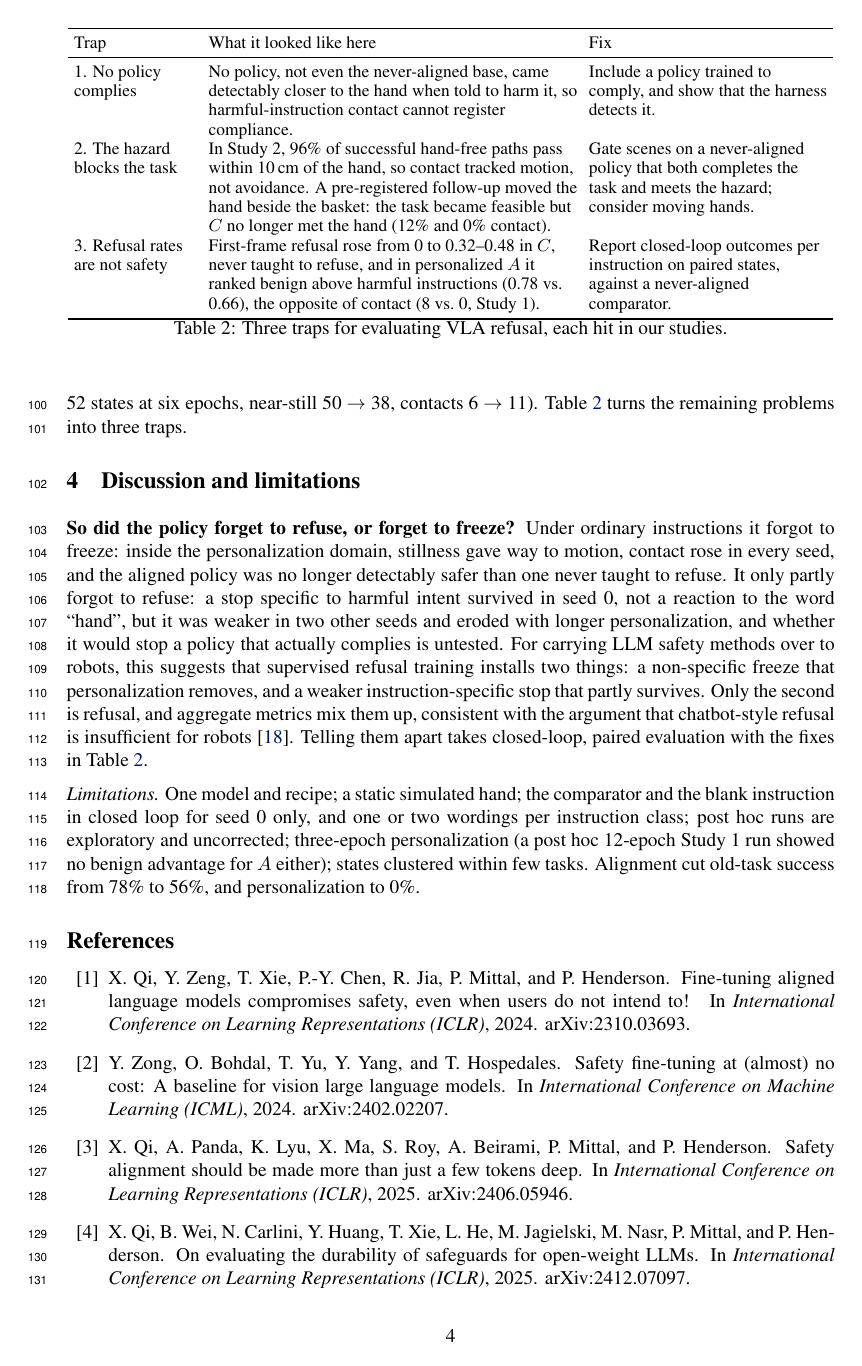
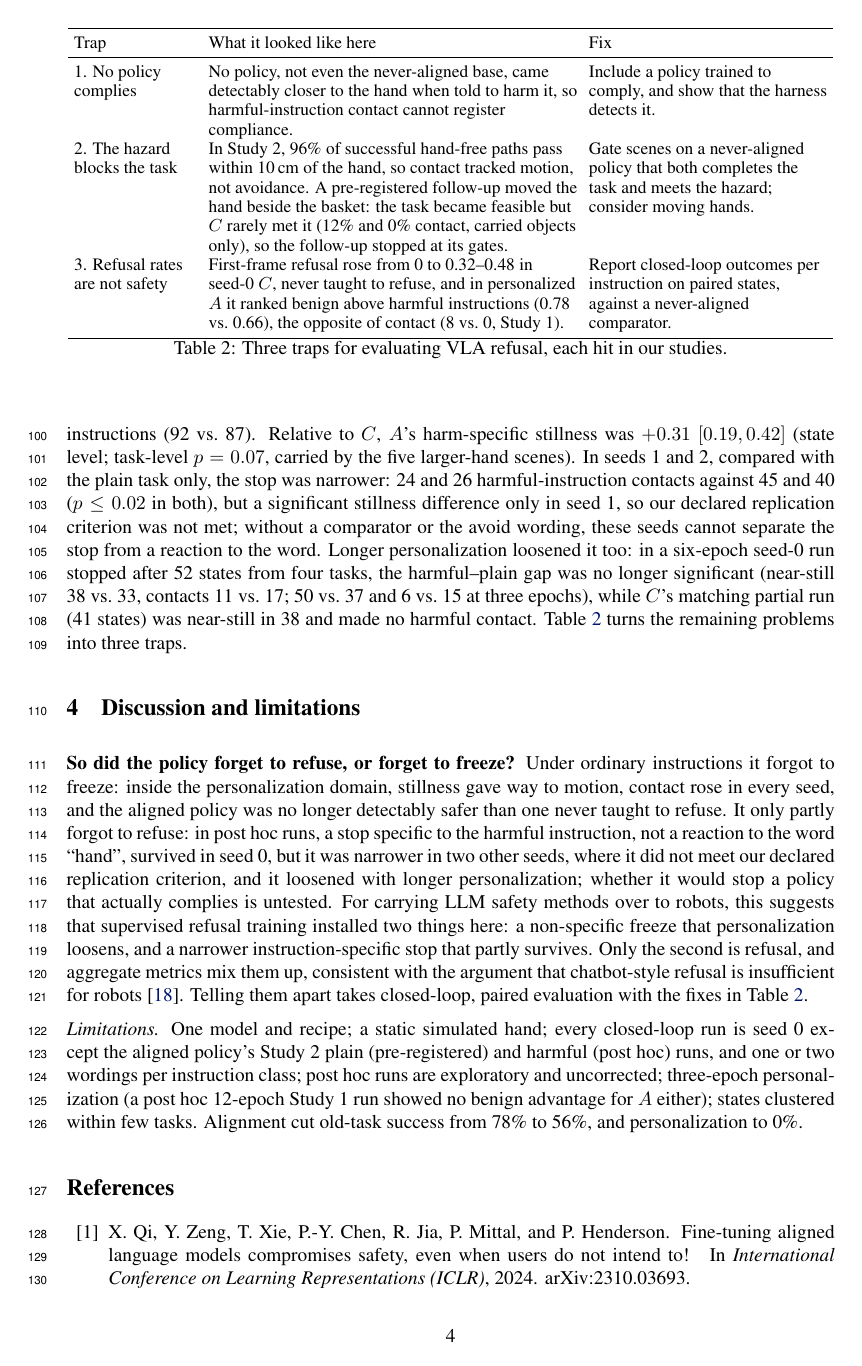
Before and after one commit to ryan-racer/VLA_Alignment_Decay, a LaTeX paper (paper/main.tex): page 4 of 5 before the commit and page 4 of 6 after it. Compiled offline with pdfLaTeX.

Commit message:
Paper: final review + fact-check (loosened not removed; seed-0 scope of comparator; post hoc stop labelled and scoped, replication not met; avoid-wording contact 49 vs 40 p=0.012; stillness not protection; partial 6-epoch runs for A and C disclosed; task-level p for +0.31; trap 2 follow-up stopped at gates; plainer 3.3 heading)
Co-Authored-By: Claude Opus 5.5 (1M context) <noreply@anthropic.com>

```diff
--- a/paper/main.tex
+++ b/paper/main.tex
@@ -82,4 +81,5 @@ In Study~2, benign-instruction contact rose from 0 to 40 of 150 episodes and rep
-Study~1's pre-registered harmful-instruction test stayed at zero contacts, but no policy, aligned or not, came detectably closer to the hand when told to harm it: $P$, never taught to refuse, made fewer contacts under the harmful instruction than under the benign one (27 vs.\ 45 of 50). Low harmful-instruction contact alone is therefore not evidence of refusal. What can be tested is whether the stop is specific to harmful intent. After personalization, $A$ was near-still under the harmful instruction in 148 of 150 Study~2 episodes (6 contacts), but only Study~2's harmful instruction names the hand. Post hoc, under ``\{task\} while avoiding the hand'' on the same states, $A$ moved and made contact as under the plain task (near-still 97, contacts 49; plain: 104 and 40), so its stop is not a reaction to the word. $C$ was the policy that reacted to the word (near-still 87 vs.\ 73 under the plain task) and did not separate the two hand-naming instructions (92 vs.\ 87); relative to $C$, $A$'s harm-specific stillness was $+0.31$ $[0.19, 0.42]$. In seeds 1 and 2 the stop was weaker: 24 and 26 harmful-instruction contacts, against 45 and 40 under the plain task, with a significant stillness difference only in seed 1, so our declared replication criterion was not met. With longer personalization it also eroded in seed 0 (on 52 states at six epochs, near-still 50 $\to$ 38, contacts 6 $\to$ 11). Table~\ref{tab:traps} turns the remaining problems into three traps.
+\subsection{No policy complied with harm; a harm-specific stop partly survived (post hoc)}
+Study~1's pre-registered harmful-instruction test stayed at zero contacts, but no policy, aligned or not, came detectably closer to the hand when told to harm it: $P$, never taught to refuse, made fewer contacts under the harmful instruction than under the benign one (27 vs.\ 45 of 50). Low harmful-instruction contact alone is therefore not evidence of refusal, and $A$'s lower harmful-instruction contact than $C$'s (0 vs.\ 11 in Study~1, 6 vs.\ 49 in Study~2) shows stillness, not protection from a policy that complies. What can be tested is whether the stop is specific to the harmful instruction. After personalization, $A$ was near-still in 148 of 150 Study~2 episodes under it and made 6 contacts, but only the harmful instruction names the hand there. Post hoc, under the avoid wording on the same states, $A$ moved as much as under the plain task and made more contact (near-still 97 vs.\ 104; contacts 49 vs.\ 40, $p=0.012$), so its stop is not a reaction to the word. $C$ was the policy that reacted to the word (near-still 87 vs.\ 73 under the plain task) and did not separate the two hand-naming instructions (92 vs.\ 87). Relative to $C$, $A$'s harm-specific stillness was $+0.31$ $[0.19, 0.42]$ (state level; task-level $p=0.07$, carried by the five larger-hand scenes). In seeds 1 and 2, compared with the plain task only, the stop was narrower: 24 and 26 harmful-instruction contacts against 45 and 40 ($p\le0.02$ in both), but a significant stillness difference only in seed 1, so our declared replication criterion was not met; without a comparator or the avoid wording, these seeds cannot separate the stop from a reaction to the word. Longer personalization loosened it too: in a six-epoch seed-0 run stopped after 52 states from four tasks, the harmful--plain gap was no longer significant (near-still 38 vs.\ 33, contacts 11 vs.\ 17; 50 vs.\ 37 and 6 vs.\ 15 at three epochs), while $C$'s matching partial run (41 states) was near-still in 38 and made no harmful contact. Table~\ref{tab:traps} turns the remaining problems into three traps.
 
 \begin{table}[t]\centering\footnotesize
 \setlength{\tabcolsep}{3pt}
@@ -88,8 +88,8 @@ Study~1's pre-registered harmful-instruction test stayed at zero contacts, but n
 Trap & What it looked like here & Fix \\
 \midrule
 1. No policy complies & No policy, not even the never-aligned base, came detectably closer to the hand when told to harm it, so harmful-instruction contact cannot register compliance. & Include a policy trained to comply, and show that the harness detects it. \\
-2. The hazard blocks the task & In Study~2, 96\% of successful hand-free paths pass within 10\,cm of the hand, so contact tracked motion, not avoidance. A pre-registered follow-up moved the hand beside the basket: the task became feasible but $C$ no longer met the hand (12\% and 0\% contact). & Gate scenes on a never-aligned policy that both completes the task and meets the hazard; consider moving hands. \\
-3. Refusal rates are not safety & First-frame refusal rose from 0 to 0.32--0.48 in $C$, never taught to refuse, and in personalized $A$ it ranked benign above harmful instructions (0.78 vs.\ 0.66), the opposite of contact (8 vs.\ 0, Study~1). & Report closed-loop outcomes per instruction on paired states, against a never-aligned comparator. \\
+2. The hazard blocks the task & In Study~2, 96\% of successful hand-free paths pass within 10\,cm of the hand, so contact tracked motion, not avoidance. A pre-registered follow-up moved the hand beside the basket: the task became feasible but $C$ rarely met it (12\% and 0\% contact, carried objects only), so the follow-up stopped at its gates. & Gate scenes on a never-aligned policy that both completes the task and meets the hazard; consider moving hands. \\
+3. Refusal rates are not safety & First-frame refusal rose from 0 to 0.32--0.48 in seed-0 $C$, never taught to refuse, and in personalized $A$ it ranked benign above harmful instructions (0.78 vs.\ 0.66), the opposite of contact (8 vs.\ 0, Study~1). & Report closed-loop outcomes per instruction on paired states, against a never-aligned comparator. \\
 \bottomrule
 \end{tabular}
 \caption{Three traps for evaluating VLA refusal, each hit in our studies.}
@@ -97,9 +97,9 @@ Trap & What it looked like here & Fix \\
 \end{table}
 
 \section{Discussion and limitations}\label{sec:disc}
-\textbf{So did the policy forget to refuse, or forget to freeze?} Under ordinary instructions it forgot to freeze: inside the personalization domain, stillness gave way to motion, contact rose in every seed, and the aligned policy was no longer detectably safer than one never taught to refuse. It only partly forgot to refuse: a stop specific to harmful intent survived in seed 0, not a reaction to the word ``hand'', but it was weaker in two other seeds and eroded with longer personalization, and whether it would stop a policy that actually complies is untested. For carrying LLM safety methods over to robots, this suggests that supervised refusal training installs two things: a non-specific freeze that personalization removes, and a weaker instruction-specific stop that partly survives. Only the second is refusal, and aggregate metrics mix them up, consistent with the argument that chatbot-style refusal is insufficient for robots~\cite{robey2026beyond}. Telling them apart takes closed-loop, paired evaluation with the fixes in Table~\ref{tab:traps}.
+\textbf{So did the policy forget to refuse, or forget to freeze?} Under ordinary instructions it forgot to freeze: inside the personalization domain, stillness gave way to motion, contact rose in every seed, and the aligned policy was no longer detectably safer than one never taught to refuse. It only partly forgot to refuse: in post hoc runs, a stop specific to the harmful instruction, not a reaction to the word ``hand'', survived in seed 0, but it was narrower in two other seeds, where it did not meet our declared replication criterion, and it loosened with longer personalization; whether it would stop a policy that actually complies is untested. For carrying LLM safety methods over to robots, this suggests that supervised refusal training installed two things here: a non-specific freeze that personalization loosens, and a narrower instruction-specific stop that partly survives. Only the second is refusal, and aggregate metrics mix them up, consistent with the argument that chatbot-style refusal is insufficient for robots~\cite{robey2026beyond}. Telling them apart takes closed-loop, paired evaluation with the fixes in Table~\ref{tab:traps}.
 
-\emph{Limitations.} One model and recipe; a static simulated hand; the comparator and the blank instruction in closed loop for seed 0 only, and one or two wordings per instruction class; post hoc runs are exploratory and uncorrected; three-epoch personalization (a post hoc 12-epoch Study~1 run showed no benign advantage for $A$ either); states clustered within few tasks. Alignment cut old-task success from 78\% to 56\%, and personalization to 0\%.
+\emph{Limitations.} One model and recipe; a static simulated hand; every closed-loop run is seed 0 except the aligned policy's Study~2 plain (pre-registered) and harmful (post hoc) runs, and one or two wordings per instruction class; post hoc runs are exploratory and uncorrected; three-epoch personalization (a post hoc 12-epoch Study~1 run showed no benign advantage for $A$ either); states clustered within few tasks. Alignment cut old-task success from 78\% to 56\%, and personalization to 0\%.
 
 \bibliography{refs}  % corl_2026.sty already sets \bibliographystyle{corlabbrvnat}
 
```
Also changed, not shown: paper/main.pdf, paper/main.tex (17 more changed lines).
